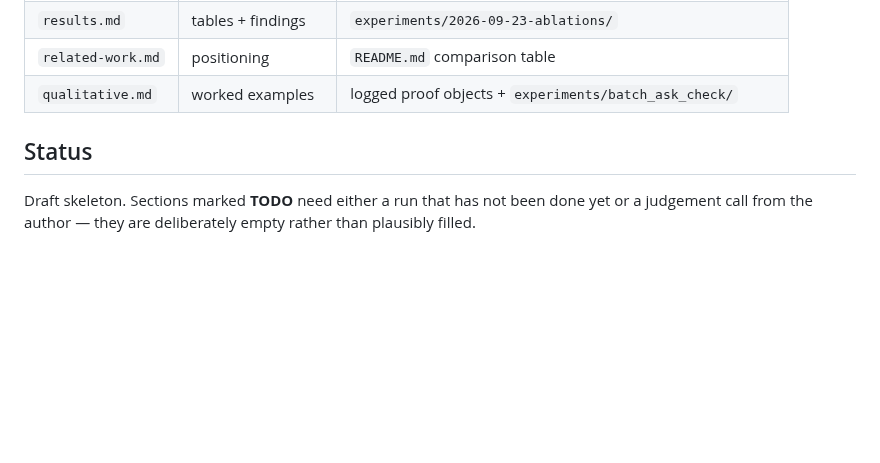
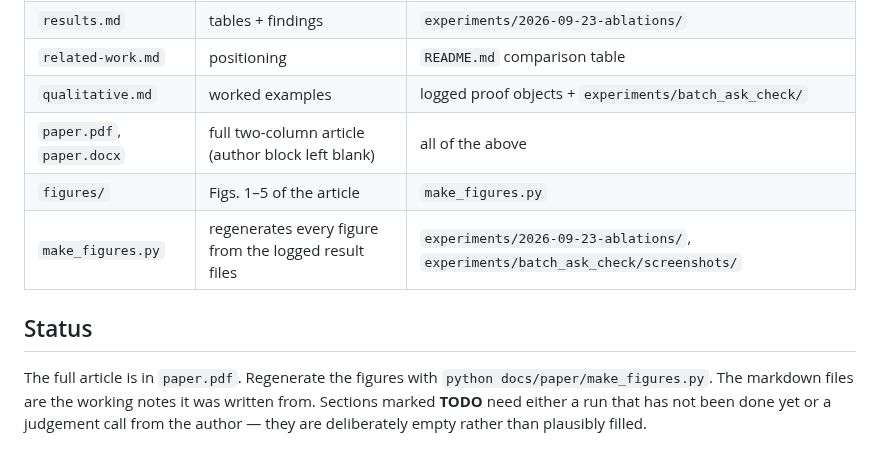
Before and after one commit to vvvvvivekkk/LEGAL-AI-PROG, a Markdown page: docs/paper/README.md, the part around the change. GitHub-like rendering; blank space fills up the shorter version.

Commit message:
Add paper draft, figures, and figure generation script

```diff
--- a/docs/paper/README.md
+++ b/docs/paper/README.md
@@ -11,9 +11,14 @@ measured** rather than filled in.
 | `results.md` | tables + findings | `experiments/2026-09-23-ablations/` |
 | `related-work.md` | positioning | `README.md` comparison table |
 | `qualitative.md` | worked examples | logged proof objects + `experiments/batch_ask_check/` |
+| `paper.pdf`, `paper.docx` | full two-column article (author block left blank) | all of the above |
+| `figures/` | Figs. 1–5 of the article | `make_figures.py` |
+| `make_figures.py` | regenerates every figure from the logged result files | `experiments/2026-09-23-ablations/`, `experiments/batch_ask_check/screenshots/` |
 
 ## Status
 
-Draft skeleton. Sections marked **TODO** need either a run that has not been
+The full article is in `paper.pdf`. Regenerate the figures with
+`python docs/paper/make_figures.py`. The markdown files are the working
+notes it was written from. Sections marked **TODO** need either a run that has not been
 done yet or a judgement call from the author — they are deliberately empty
 rather than plausibly filled.
```
Also changed, not shown: docs/paper/figures/fig1_pipeline.png (added), docs/paper/figures/fig2_verification_chain.png (added), docs/paper/figures/fig3_verified_answer.png (added), docs/paper/figures/fig4_retrieval_f1.png (added), docs/paper/figures/fig5_probe_surfaced.png (added), 3 other files.
